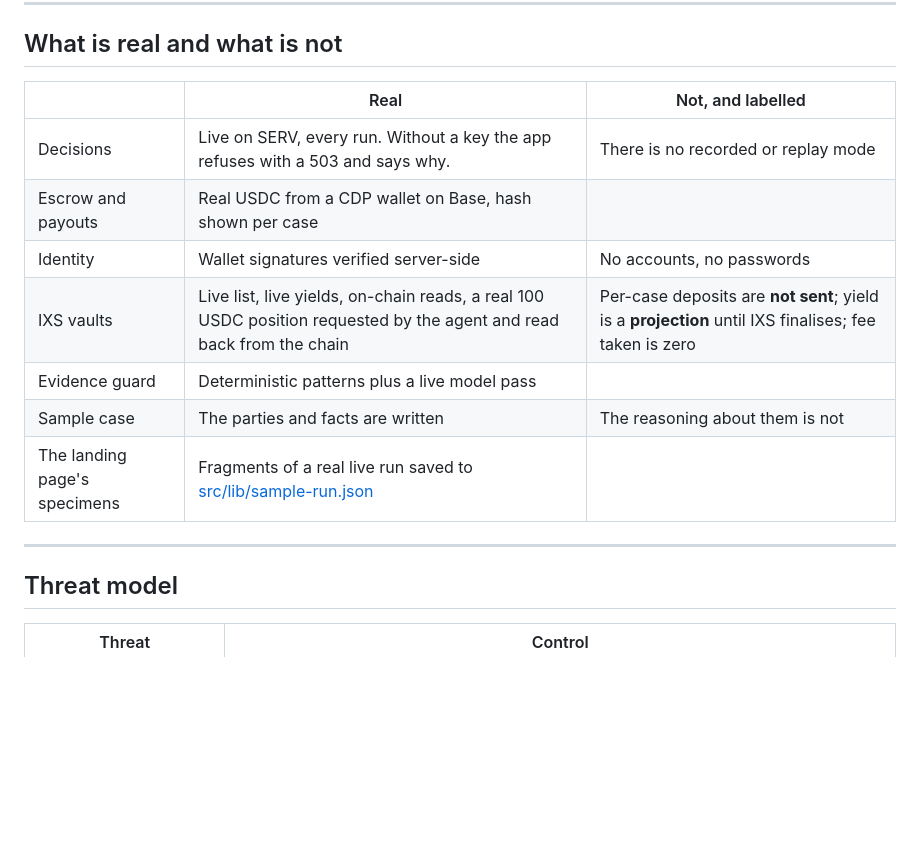
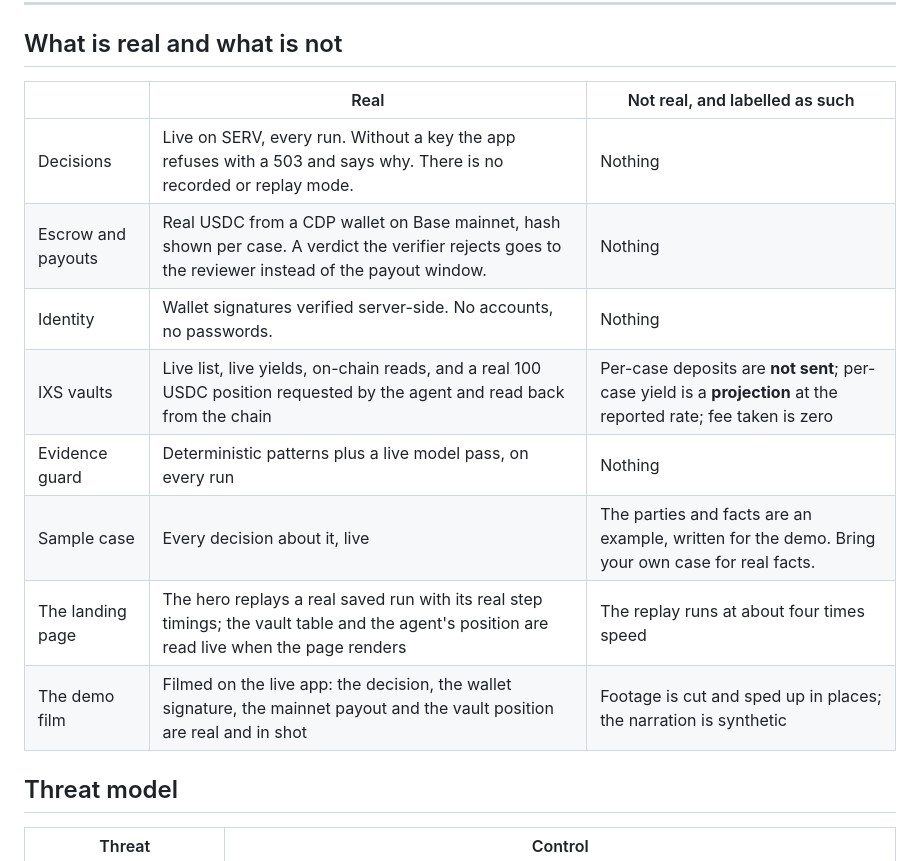
Before and after one commit to mrnetwork0001/Judr, a Markdown page: README.md, the part around the change. GitHub-like rendering; blank space fills up the shorter version.

Commit message:
Say plainly which rows have nothing unreal in them
The real-versus-not table had a column that read as if recorded modes
and password accounts were things the app faked; they are things it
does not have. The column now says so, and the landing page and the
film have rows of their own.

```diff
--- a/README.md
+++ b/README.md
@@ -290,17 +290,16 @@ mechanism and almost none has one that scales below the cost of a lawyer.
 
 ## What is real and what is not
 
-| | Real | Not, and labelled |
+| | Real | Not real, and labelled as such |
 |---|---|---|
-| Decisions | Live on SERV, every run. Without a key the app refuses with a 503 and says why. | There is no recorded or replay mode |
-| Escrow and payouts | Real USDC from a CDP wallet on Base, hash shown per case | |
-| Identity | Wallet signatures verified server-side | No accounts, no passwords |
-| IXS vaults | Live list, live yields, on-chain reads, a real 100 USDC position requested by the agent and read back from the chain | Per-case deposits are **not sent**; yield is a **projection** until IXS finalises; fee taken is zero |
-| Evidence guard | Deterministic patterns plus a live model pass | |
-| Sample case | The parties and facts are written | The reasoning about them is not |
-| The landing page's specimens | Fragments of a real live run saved to [src/lib/sample-run.json](src/lib/sample-run.json) | |
-
----
+| Decisions | Live on SERV, every run. Without a key the app refuses with a 503 and says why. There is no recorded or replay mode. | Nothing |
+| Escrow and payouts | Real USDC from a CDP wallet on Base mainnet, hash shown per case. A verdict the verifier rejects goes to the reviewer instead of the payout window. | Nothing |
+| Identity | Wallet signatures verified server-side. No accounts, no passwords. | Nothing |
+| IXS vaults | Live list, live yields, on-chain reads, and a real 100 USDC position requested by the agent and read back from the chain | Per-case deposits are **not sent**; per-case yield is a **projection** at the reported rate; fee taken is zero |
+| Evidence guard | Deterministic patterns plus a live model pass, on every run | Nothing |
+| Sample case | Every decision about it, live | The parties and facts are an example, written for the demo. Bring your own case for real facts. |
+| The landing page | The hero replays a real saved run with its real step timings; the vault table and the agent's position are read live when the page renders | The replay runs at about four times speed |
+| The demo film | Filmed on the live app: the decision, the wallet signature, the mainnet payout and the vault position are real and in shot | Footage is cut and sped up in places; the narration is synthetic |
 
 ## Threat model
 
```
